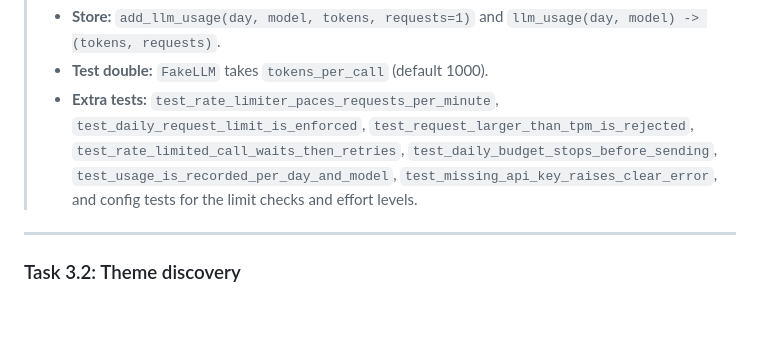
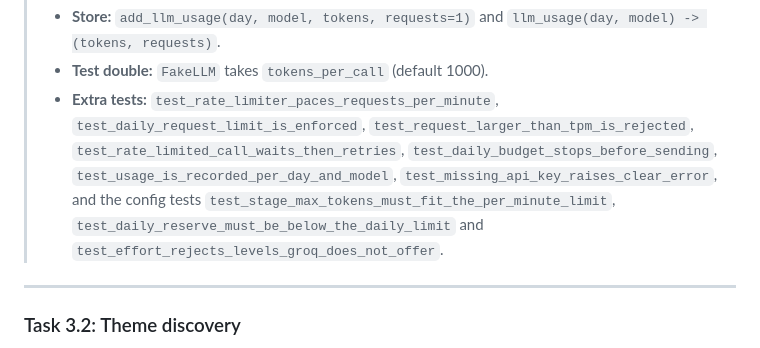
Before and after one commit to Bhavya-Chadha-256/Milestone-3---Groww-Review-Analyser, a Markdown page: implementation.md, the part around the change. GitHub-like rendering; blank space fills up the shorter version.

Commit message:
docs: name the Task 3.1 config tests cited in edgecase.md
Co-Authored-By: Claude Opus 5.5 <noreply@anthropic.com>

```diff
--- a/implementation.md
+++ b/implementation.md
@@ -1364,7 +1364,7 @@ Expected: all passed.
 > - **Errors:** a missing key raises `LLMError` naming `GROQ_API_KEY` (OPS-10).
 > - **Store:** `add_llm_usage(day, model, tokens, requests=1)` and `llm_usage(day, model) -> (tokens, requests)`.
 > - **Test double:** `FakeLLM` takes `tokens_per_call` (default 1000).
-> - **Extra tests:** `test_rate_limiter_paces_requests_per_minute`, `test_daily_request_limit_is_enforced`, `test_request_larger_than_tpm_is_rejected`, `test_rate_limited_call_waits_then_retries`, `test_daily_budget_stops_before_sending`, `test_usage_is_recorded_per_day_and_model`, `test_missing_api_key_raises_clear_error`, and config tests for the limit checks and effort levels.
+> - **Extra tests:** `test_rate_limiter_paces_requests_per_minute`, `test_daily_request_limit_is_enforced`, `test_request_larger_than_tpm_is_rejected`, `test_rate_limited_call_waits_then_retries`, `test_daily_budget_stops_before_sending`, `test_usage_is_recorded_per_day_and_model`, `test_missing_api_key_raises_clear_error`, and the config tests `test_stage_max_tokens_must_fit_the_per_minute_limit`, `test_daily_reserve_must_be_below_the_daily_limit` and `test_effort_rejects_levels_groq_does_not_offer`.
 
 ---
 
```
